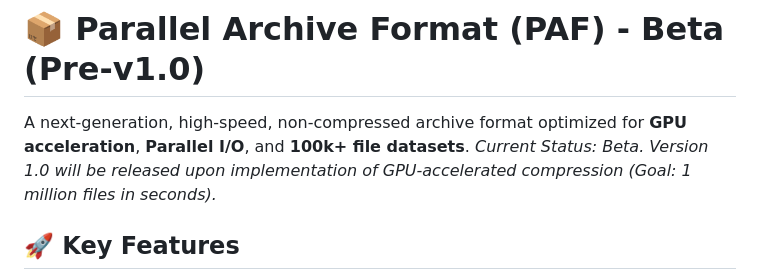
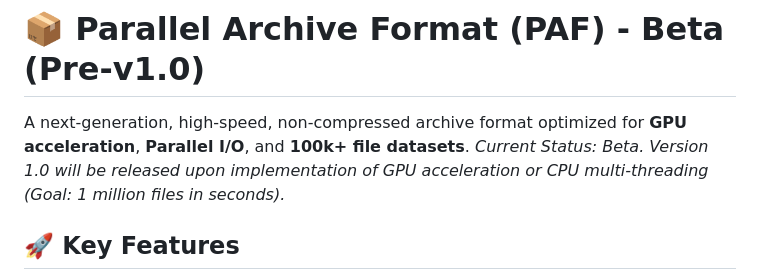
Before and after one commit to mati0516/paf-archive, a Markdown page: README.md, the part around the change. GitHub-like rendering.

Commit message:
Update v1.0 goals: GPU acceleration or CPU multi-threading required

```diff
--- a/README.md
+++ b/README.md
@@ -1,7 +1,7 @@
 # 📦 Parallel Archive Format (PAF) - Beta (Pre-v1.0)
 
 A next-generation, high-speed, non-compressed archive format optimized for **GPU acceleration**, **Parallel I/O**, and **100k+ file datasets**.
-*Current Status: Beta. Version 1.0 will be released upon implementation of GPU-accelerated compression (Goal: 1 million files in seconds).*
+*Current Status: Beta. Version 1.0 will be released upon implementation of GPU acceleration or CPU multi-threading (Goal: 1 million files in seconds).*
 
 ## 🚀 Key Features
 
```
